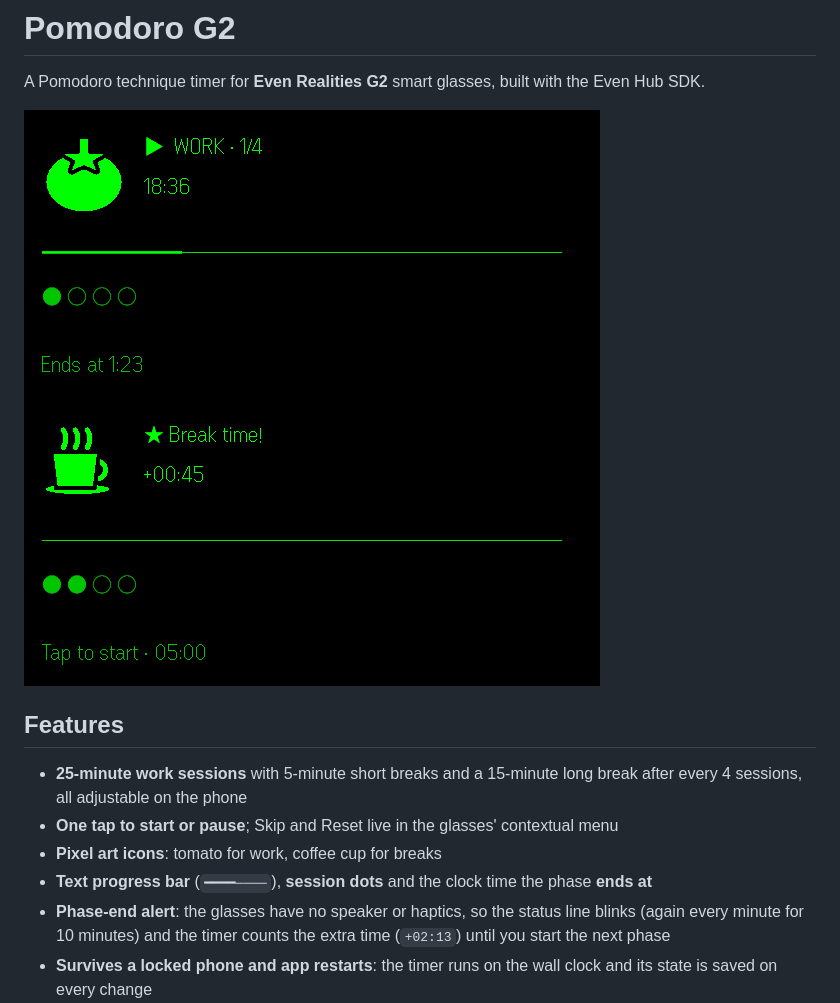
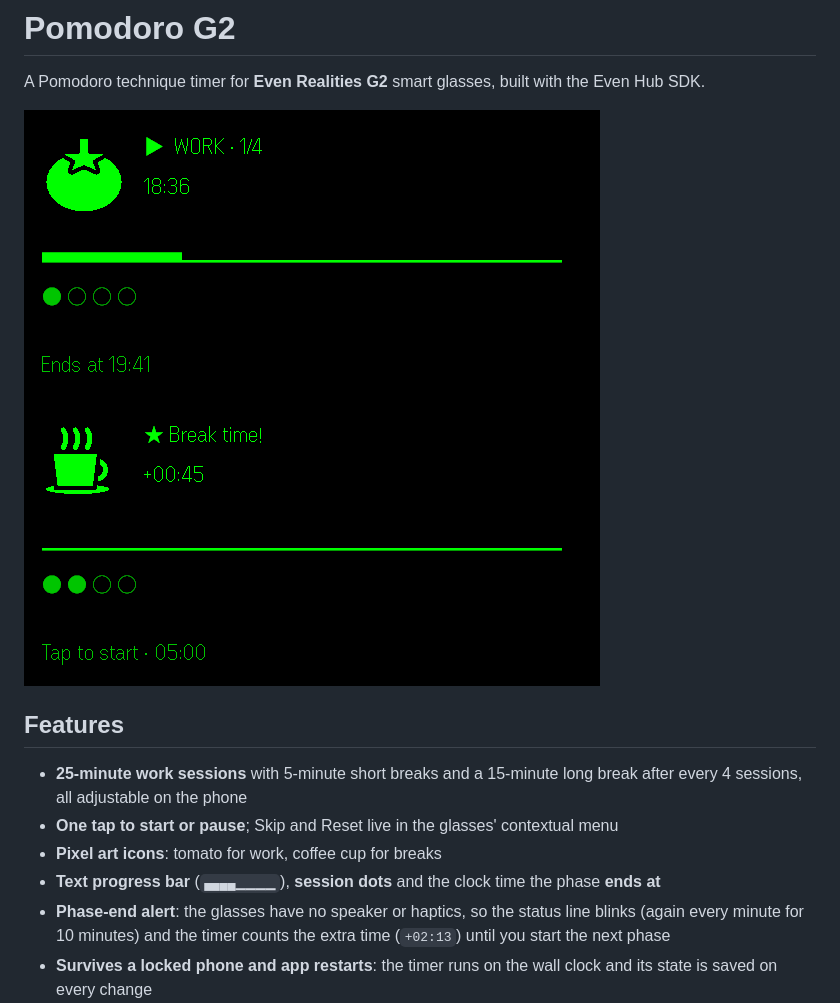
Before and after one commit to marceloleda/pomodoro-even-g2, a Markdown page: README.md, the part around the change printed below. Rendered like a GitHub page; pictures changed too: screenshots/break-mode.png, screenshots/work-mode.png.

```diff
--- a/README.md
+++ b/README.md
@@ -10,7 +10,7 @@ A Pomodoro technique timer for **Even Realities G2** smart glasses, built with t
 - **25-minute work sessions** with 5-minute short breaks and a 15-minute long break after every 4 sessions, all adjustable on the phone
 - **One tap to start or pause**; Skip and Reset live in the glasses' contextual menu
 - **Pixel art icons**: tomato for work, coffee cup for breaks
-- **Text progress bar** (`━━━━────`), **session dots** and the clock time the phase **ends at**
+- **Text progress bar** (`▄▄▄▄▁▁▁▁`), **session dots** and the clock time the phase **ends at**
 - **Phase-end alert**: the glasses have no speaker or haptics, so the status line blinks (again every minute for 10 minutes) and the timer counts the extra time (`+02:13`) until you start the next phase
 - **Survives a locked phone and app restarts**: the timer runs on the wall clock and its state is saved on every change
 - **Phone companion page** in the Even app with the same controls and the timer settings
```
Also changed, not shown: other parts of README.md (+1 -1 lines), store/screenshots/1-work-running.png, store/screenshots/2-break-alert.png, store/screenshots/3-long-break.png, 5 other files.
